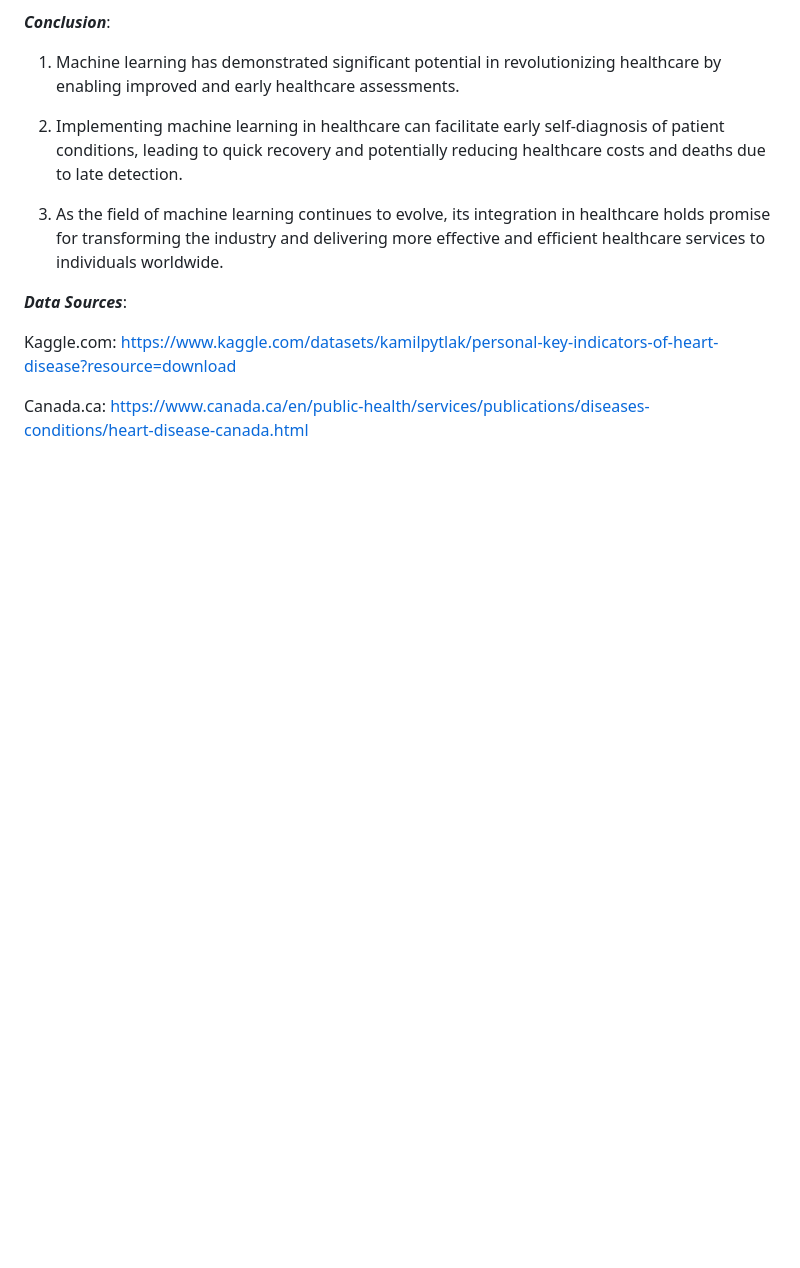
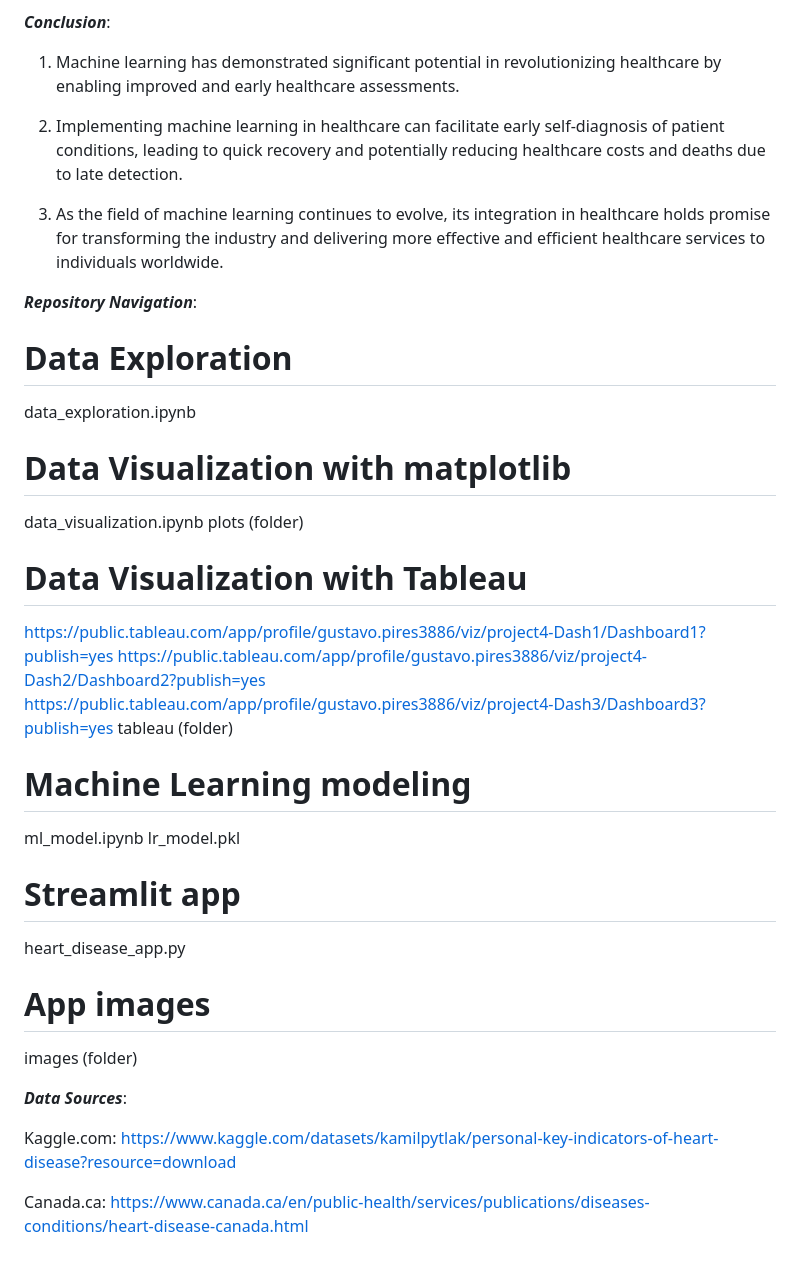
Before and after one commit to gustavo-cupertino/project-4-group-6, a Markdown page: README.md, the part around the change. Drawn GitHub-style; blank space fills up the shorter version.

```diff
--- a/README.md
+++ b/README.md
@@ -65,6 +65,31 @@ A Heart Disease Predictor app was created to allow users to input data and and r
 
 3. As the field of machine learning continues to evolve, its integration in healthcare holds promise for transforming the industry and delivering more effective and efficient healthcare services to individuals worldwide.
 
+***Repository Navigation***:
+
+# Data Exploration
+data_exploration.ipynb
+
+# Data Visualization with matplotlib
+data_visualization.ipynb
+plots (folder)
+
+# Data Visualization with Tableau
+https://public.tableau.com/app/profile/gustavo.pires3886/viz/project4-Dash1/Dashboard1?publish=yes
+https://public.tableau.com/app/profile/gustavo.pires3886/viz/project4-Dash2/Dashboard2?publish=yes
+https://public.tableau.com/app/profile/gustavo.pires3886/viz/project4-Dash3/Dashboard3?publish=yes
+tableau (folder)
+
+# Machine Learning modeling
+ml_model.ipynb
+lr_model.pkl
+
+# Streamlit app
+heart_disease_app.py
+
+# App images
+images (folder)
+
 ***Data Sources***:
 
 Kaggle.com: https://www.kaggle.com/datasets/kamilpytlak/personal-key-indicators-of-heart-disease?resource=download
```
